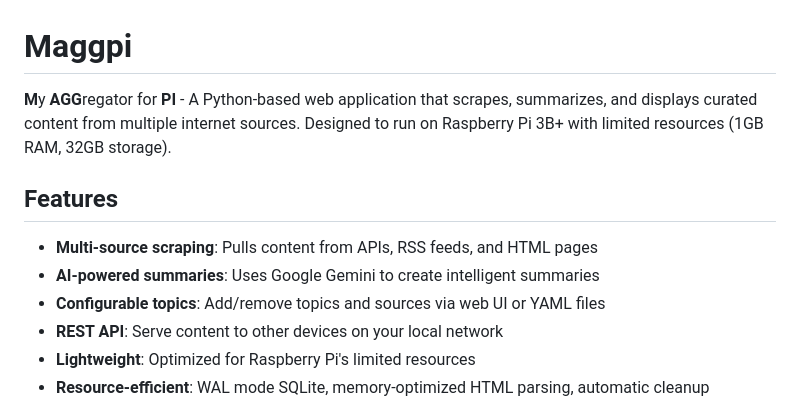
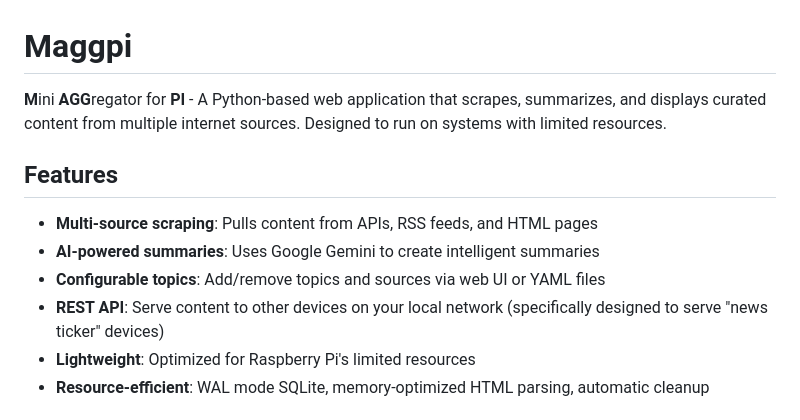
Before and after one commit to thinkscotty/maggpi, a Markdown page: README.md, the part around the change. Drawn GitHub-style.

Commit message:
Some Readme Edits before first deployment to Pi

```diff
--- a/README.md
+++ b/README.md
@@ -1,13 +1,13 @@
 # Maggpi
 
-**M**y **AGG**regator for **PI** - A Python-based web application that scrapes, summarizes, and displays curated content from multiple internet sources. Designed to run on Raspberry Pi 3B+ with limited resources (1GB RAM, 32GB storage).
+**M**ini **AGG**regator for **PI** - A Python-based web application that scrapes, summarizes, and displays curated content from multiple internet sources. Designed to run on systems with limited resources.
 
 ## Features
 
 - **Multi-source scraping**: Pulls content from APIs, RSS feeds, and HTML pages
 - **AI-powered summaries**: Uses Google Gemini to create intelligent summaries
 - **Configurable topics**: Add/remove topics and sources via web UI or YAML files
-- **REST API**: Serve content to other devices on your local network
+- **REST API**: Serve content to other devices on your local network (specifically designed to serve "news ticker" devices)
 - **Lightweight**: Optimized for Raspberry Pi's limited resources
 - **Resource-efficient**: WAL mode SQLite, memory-optimized HTML parsing, automatic cleanup
 
```
